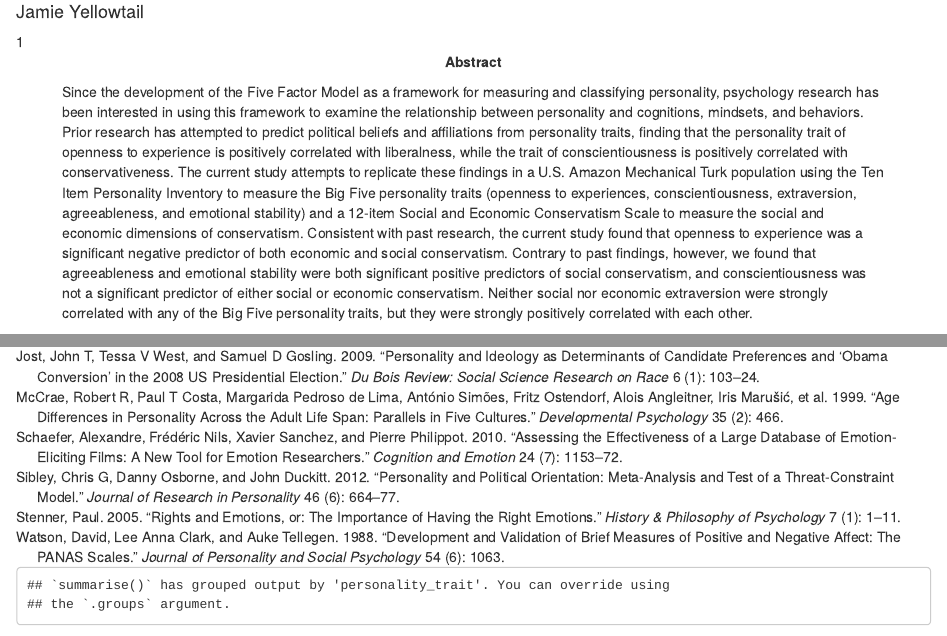
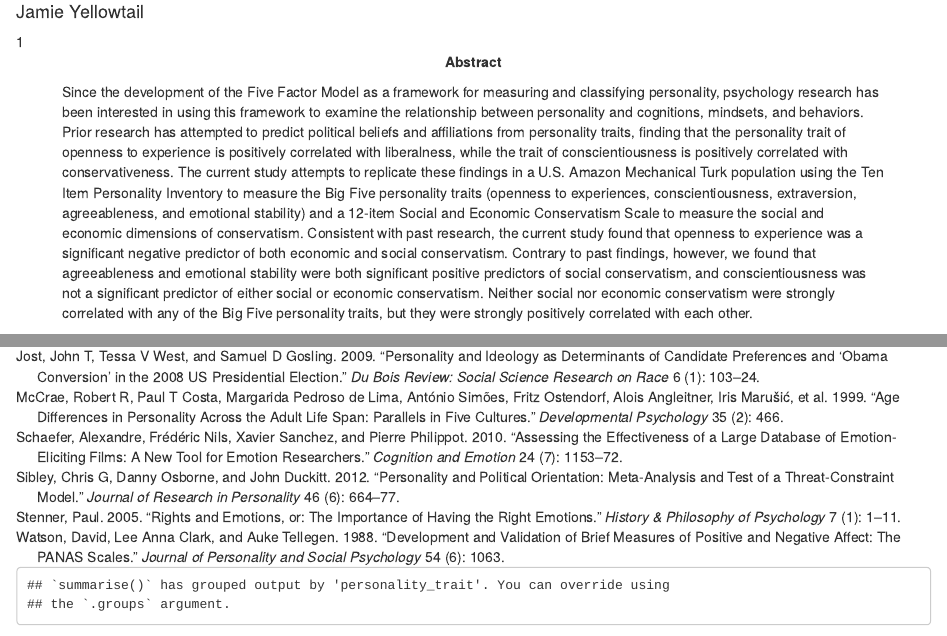
Before and after one commit to sdimakis/final_project_EDLD610, an R Markdown document (scripts/manuscript.Rmd): the page in a window 1100 px wide, from 220 px down, and a second part further down, joined at a grey line. Rendered offline with R 4.5, knitr and Pandoc, with nearby package versions; some code elsewhere in the file could not run offline; column names are cleaned by a stand-in for the janitor package.

Commit message:
cleaning up folders

```diff
--- a/r-references.bib
+++ /dev/null
@@ -1,139 +0,0 @@
-@Manual{R-base,
-  title = {R: A Language and Environment for Statistical Computing},
-  author = {{R Core Team}},
-  organization = {R Foundation for Statistical Computing},
-  address = {Vienna, Austria},
-  year = {2019},
-  url = {https://www.R-project.org/},
-}
-@Manual{R-dplyr,
-  title = {dplyr: A Grammar of Data Manipulation},
-  author = {Hadley Wickham and Romain François and Lionel Henry and Kirill Müller},
-  year = {2019},
-  note = {R package version 0.8.3},
-  url = {https://CRAN.R-project.org/package=dplyr},
-}
-@Manual{R-forcats,
-  title = {forcats: Tools for Working with Categorical Variables (Factors)},
-  author = {Hadley Wickham},
-  year = {2019},
-  note = {R package version 0.4.0},
-  url = {https://CRAN.R-project.org/package=forcats},
-}
-@Book{R-ggplot2,
-  author = {Hadley Wickham},
-  title = {ggplot2: Elegant Graphics for Data Analysis},
-  publisher = {Springer-Verlag New York},
-  year = {2016},
-  isbn = {978-3-319-24277-4},
-  url = {https://ggplot2.tidyverse.org},
-}
-@Manual{R-here,
-  title = {here: A Simpler Way to Find Your Files},
-  author = {Kirill Müller},
-  year = {2017},
-  note = {R package version 0.1},
-  url = {https://CRAN.R-project.org/package=here},
-}
-@Book{R-knitr,
-  title = {Dynamic Documents with {R} and knitr},
-  author = {Yihui Xie},
-  publisher = {Chapman and Hall/CRC},
-  address = {Boca Raton, Florida},
-  year = {2015},
-  edition = {2nd},
-  note = {ISBN 978-1498716963},
-  url = {https://yihui.name/knitr/},
-}
-@Manual{R-MBESS,
-  title = {MBESS: The MBESS R Package},
-  author = {Ken Kelley},
-  year = {2019},
-  note = {R package version 4.6.0},
-  url = {https://CRAN.R-project.org/package=MBESS},
-}
-@Manual{R-papaja,
-  author = {Frederik Aust and Marius Barth},
-  title = {{papaja}: {Create} {APA} manuscripts with {R Markdown}},
-  year = {2018},
-  note = {R package version 0.1.0.9842},
-  url = {https://github.com/crsh/papaja},
-}
-@Manual{R-psych,
-  title = {psych: Procedures for Psychological, Psychometric, and Personality Research},
-  author = {William Revelle},
-  organization = { Northwestern University},
-  address = { Evanston, Illinois},
-  year = {2018},
-  note = {R package version 1.8.12},
-  url = {https://CRAN.R-project.org/package=psych},
-}
-@Manual{R-purrr,
-  title = {purrr: Functional Programming Tools},
-  author = {Lionel Henry and Hadley Wickham},
-  year = {2019},
-  note = {R package version 0.3.3},
-  url = {https://CRAN.R-project.org/package=purrr},
-}
-@Manual{R-readr,
-  title = {readr: Read Rectangular Text Data},
-  author = {Hadley Wickham and Jim Hester and Romain Francois},
-  year = {2018},
-  note = {R package version 1.3.1},
-  url = {https://CRAN.R-project.org/package=readr},
-}
-@Manual{R-rio,
-  title = {rio: A Swiss-army knife for data file I/O},
-  author = {Chung-hong Chan and Geoffrey CH Chan and Thomas J. Leeper and Jason Becker},
-  year = {2018},
-  note = {R package version 0.5.16},
-}
-@Manual{R-stringr,
-  title = {stringr: Simple, Consistent Wrappers for Common String Operations},
-  author = {Hadley Wickham},
-  year = {2019},
-  note = {R package version 1.4.0},
-  url = {https://CRAN.R-project.org/package=stringr},
-}
-@Manual{R-tibble,
-  title = {tibble: Simple Data Frames},
-  author = {Kirill Müller and Hadley Wickham},
-  year = {2019},
-  note = {R package version 2.1.3},
-  url = {https://CRAN.R-project.org/package=tibble},
-}
-@Manual{R-tidyr,
-  title = {tidyr: Tidy Messy Data},
-  author = {Hadley Wickham and Lionel Henry},
-  year = {2019},
-  note = {R package version 1.0.0},
-  url = {https://CRAN.R-project.org/package=tidyr},
-}
-@Manual{R-tidyverse,
-  title = {tidyverse: Easily Install and Load the 'Tidyverse'},
-  author = {Hadley Wickham},
-  year = {2017},
-  note = {R package version 1.2.1},
-  url = {https://CRAN.R-project.org/package=tidyverse},
-}
-@Manual{R-viridis,
-  title = {viridis: Default Color Maps from 'matplotlib'},
-  author = {Simon Garnier},
-  year = {2018},
-  note = {R package version 0.5.1},
-  url = {https://CRAN.R-project.org/package=viridis},
-}
-@Manual{R-viridisLite,
-  title = {viridisLite: Default Color Maps from 'matplotlib' (Lite Version)},
-  author = {Simon Garnier},
-  year = {2018},
-  note = {R package version 0.3.0},
-  url = {https://CRAN.R-project.org/package=viridisLite},
-}
-@Manual{R-corrplot2017,
-  title = {R package "corrplot": Visualization of a Correlation Matrix},
-  author = {Taiyun Wei and Viliam Simko},
-  year = {2017},
-  note = {(Version 0.84)},
-  url = {https://github.com/taiyun/corrplot},
-}
--- a/scripts/manuscript.Rmd
+++ b/scripts/manuscript.Rmd
@@ -17,7 +17,7 @@ affiliation:
 authornote: |
   This project was completed as part of the EDLD Introduction to Data Science class at the University of Oregon.
 abstract: |
-  Since the development of the Five Factor Model as a framework for measuring and classifying personality, psychology research has been interested in using this framework to examine the relationship between personality and cognitions, mindsets, and behaviors. Prior research has attempted to predict political beliefs and affiliations from personality traits, finding that the personality trait of openness to experience is positively correlated with liberalness, while the trait of conscientiousness is positively correlated with conservativeness. The current study attempts to replicate these findings in a U.S. Amazon Mechanical Turk population using the Ten Item Personality Inventory to measure the Big Five personality traits (openness to experiences, conscientiousness, extraversion, agreeableness, and emotional stability) and a 12-item Social and Economic Conservatism Scale to measure the social and economic dimensions of conservatism. Consistent with past research, the current study found that openness to experience was a significant negative predictor of both economic and social conservatism. Contrary to past findings, however, we found that agreeableness and emotional stability were both significant positive predictors of social conservatism, and conscientiousness was not a significant predictor of either social or economic conservatism. Neither social nor economic extraversion were strongly correlated with any of the Big Five personality traits, but they were strongly positively correlated with each other.
+  Since the development of the Five Factor Model as a framework for measuring and classifying personality, psychology research has been interested in using this framework to examine the relationship between personality and cognitions, mindsets, and behaviors. Prior research has attempted to predict political beliefs and affiliations from personality traits, finding that the personality trait of openness to experience is positively correlated with liberalness, while the trait of conscientiousness is positively correlated with conservativeness. The current study attempts to replicate these findings in a U.S. Amazon Mechanical Turk population using the Ten Item Personality Inventory to measure the Big Five personality traits (openness to experiences, conscientiousness, extraversion, agreeableness, and emotional stability) and a 12-item Social and Economic Conservatism Scale to measure the social and economic dimensions of conservatism. Consistent with past research, the current study found that openness to experience was a significant negative predictor of both economic and social conservatism. Contrary to past findings, however, we found that agreeableness and emotional stability were both significant positive predictors of social conservatism, and conscientiousness was not a significant predictor of either social or economic conservatism. Neither social nor economic conservatism were strongly correlated with any of the Big Five personality traits, but they were strongly positively correlated with each other.
 
 keywords          : "keywords: personality, openness to experiences, conscientiousness, extraversion, agreeableness, emotional stability, conservatism, social conservatism, economic conservatism"
 wordcount         : "208"
```
Also changed, not shown: data/EPB.csv (deleted), scripts/manuscript.pdf, scripts/manuscript.tex, scripts/manuscript_files/figure-latex/fig1-1.pdf, scripts/manuscript_files/figure-latex/fig1-1.png, scripts/manuscript_files/figure-latex/figure1-1.pdf, scripts/manuscript_files/figure-latex/figure1-1.png, scripts/manuscript_files/figure-latex/figure2-1.pdf, scripts/manuscript_files/figure-latex/figure2-1.png, scripts/manuscript_files/figure-latex/linearmodels_conservatism_ocean-1.pdf, scripts/manuscript_files/figure-latex/linearmodels_conservatism_ocean-1.png, scripts/manuscript_files/figure-latex/linearmodels_conservatism_ocean-2.pdf, scripts/manuscript_files/figure-latex/linearmodels_conservatism_ocean-2.png, scripts/manuscript.Rmd (3 more changed lines), 2 other files.
